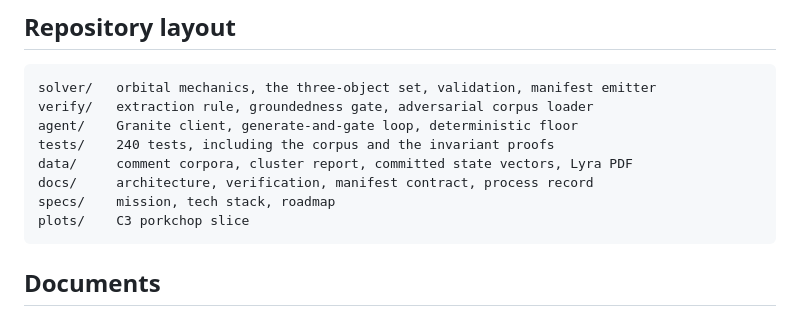
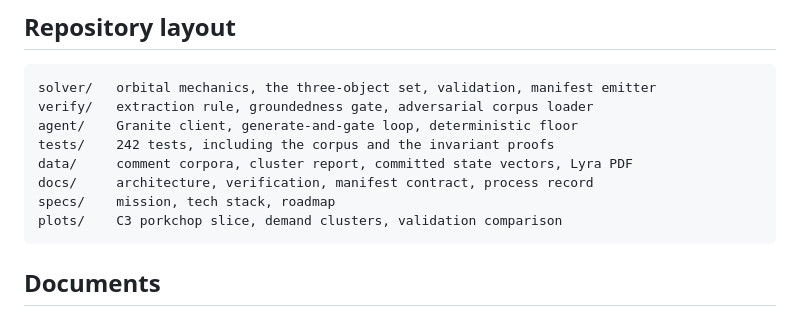
Before and after one commit to sh4wnbk/hits, a Markdown page: README.md, the part around one of its changes. GitHub-like rendering.

````diff
--- a/README.md
+++ b/README.md
@@ -293,11 +293,11 @@ solver runs unchanged and explanations are served by the deterministic floor.
 solver/   orbital mechanics, the three-object set, validation, manifest emitter
 verify/   extraction rule, groundedness gate, adversarial corpus loader
 agent/    Granite client, generate-and-gate loop, deterministic floor
-tests/    240 tests, including the corpus and the invariant proofs
+tests/    242 tests, including the corpus and the invariant proofs
 data/     comment corpora, cluster report, committed state vectors, Lyra PDF
 docs/     architecture, verification, manifest contract, process record
 specs/    mission, tech stack, roadmap
-plots/    C3 porkchop slice
+plots/    C3 porkchop slice, demand clusters, validation comparison
 ```
 
 ## Documents
````
Also changed, not shown: other parts of README.md (+6 -6 lines).
